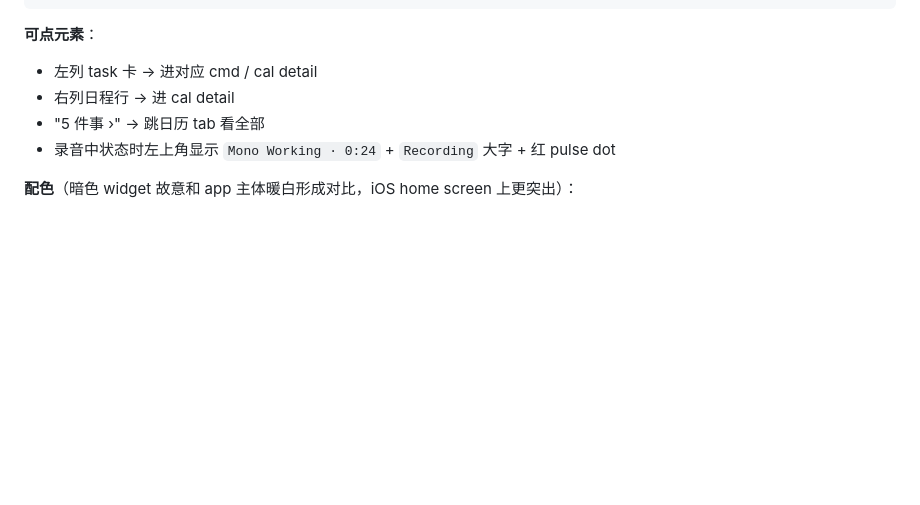
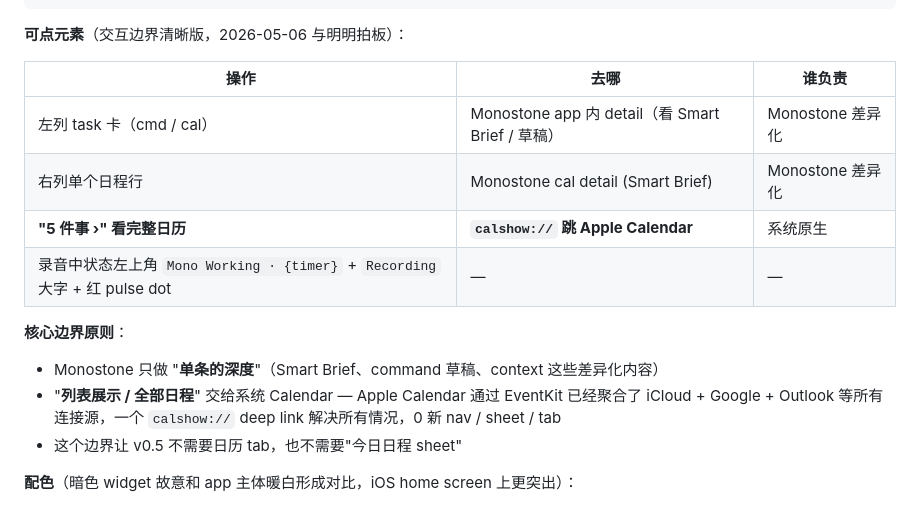
Before and after one commit to LiammingmingLiu/monostone-ios-prototype, a Markdown page: docs/features/M2-agent-tasks-and-timeline.md, the part around the change. Drawn GitHub-style; blank space fills up the shorter version.

Commit message:
M2 MON-19 followup: 桌面小组件交互边界 + calshow:// deep link
明明: 用户已连接日历, 点 '5 件事' 直接跳系统 Calendar
(Apple Calendar 通过 EventKit 聚合 iCloud/Google/Outlook 所有源,
一个 calshow:// 解决所有情况, 0 新 nav/sheet/tab)

§4.3.3 加交互边界表 + 核心原则: Monostone 做"单条深度",
列表展示交给系统.

Co-Authored-By: Claude Opus 4.7 (1M context) <noreply@anthropic.com>

````diff
--- a/docs/features/M2-agent-tasks-and-timeline.md
+++ b/docs/features/M2-agent-tasks-and-timeline.md
@@ -508,11 +508,19 @@ iOS 锁屏顶部 banner widget，wallpaper 半透明遮罩。
 └─────────────────────────────────────┘
 ```
 
-**可点元素**：
-- 左列 task 卡 → 进对应 cmd / cal detail
-- 右列日程行 → 进 cal detail
-- "5 件事 ›" → 跳日历 tab 看全部
-- 录音中状态时左上角显示 `Mono Working · 0:24` + `Recording` 大字 + 红 pulse dot
+**可点元素**（交互边界清晰版，2026-05-06 与明明拍板）：
+
+| 操作 | 去哪 | 谁负责 |
+|---|---|---|
+| 左列 task 卡（cmd / cal） | Monostone app 内 detail（看 Smart Brief / 草稿） | Monostone 差异化 |
+| 右列单个日程行 | Monostone cal detail (Smart Brief) | Monostone 差异化 |
+| **"5 件事 ›" 看完整日历** | **`calshow://` 跳 Apple Calendar** | 系统原生 |
+| 录音中状态左上角 `Mono Working · {timer}` + `Recording` 大字 + 红 pulse dot | — | — |
+
+**核心边界原则**：
+- Monostone 只做 "**单条的深度**"（Smart Brief、command 草稿、context 这些差异化内容）
+- "**列表展示 / 全部日程**" 交给系统 Calendar — Apple Calendar 通过 EventKit 已经聚合了 iCloud + Google + Outlook 等所有连接源，一个 `calshow://` deep link 解决所有情况，0 新 nav / sheet / tab
+- 这个边界让 v0.5 不需要日历 tab，也不需要"今日日程 sheet"
 
 **配色**（暗色 widget 故意和 app 主体暖白形成对比，iOS home screen 上更突出）：
 - bg `#0d0d0d`
````
